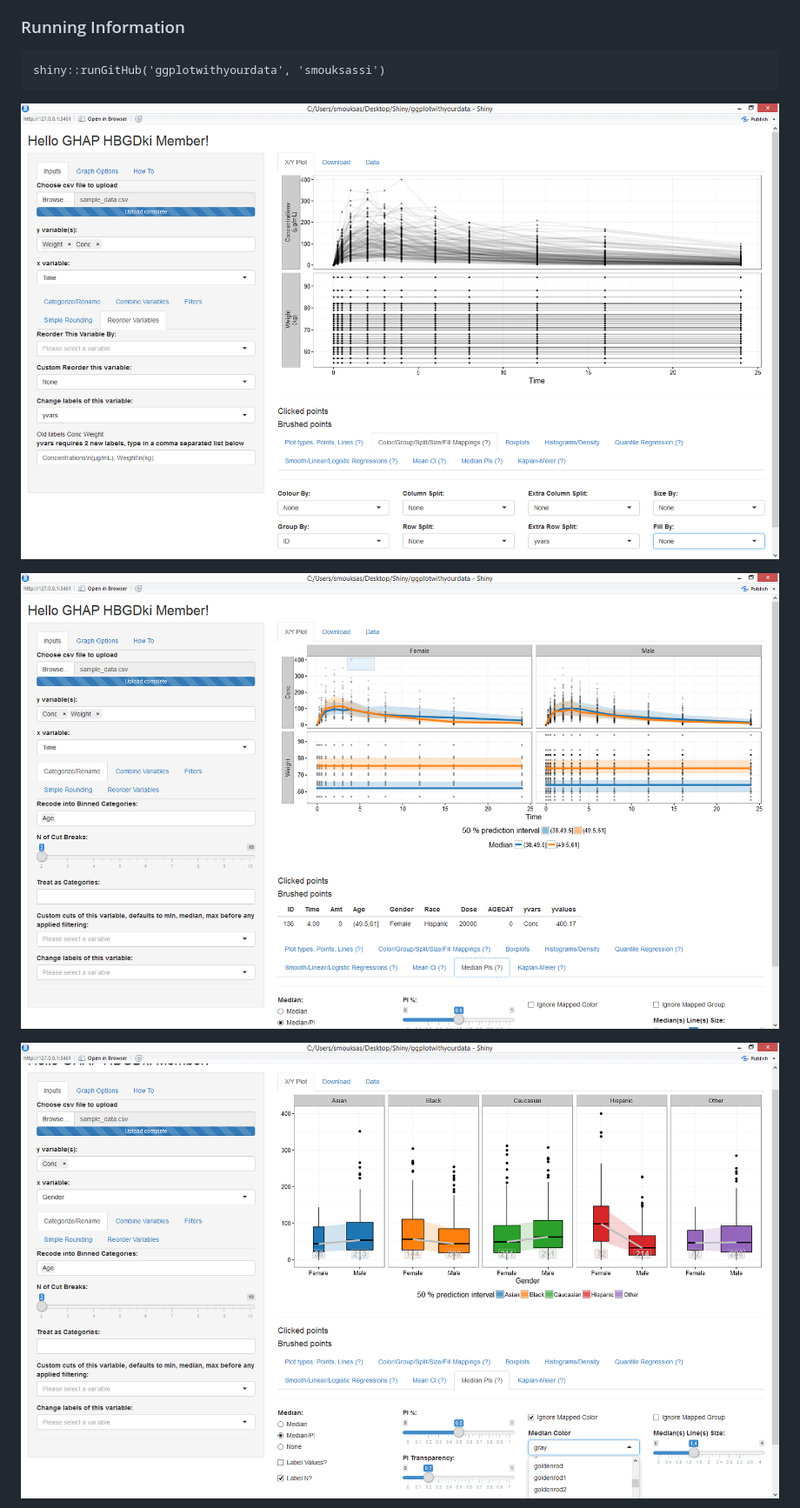
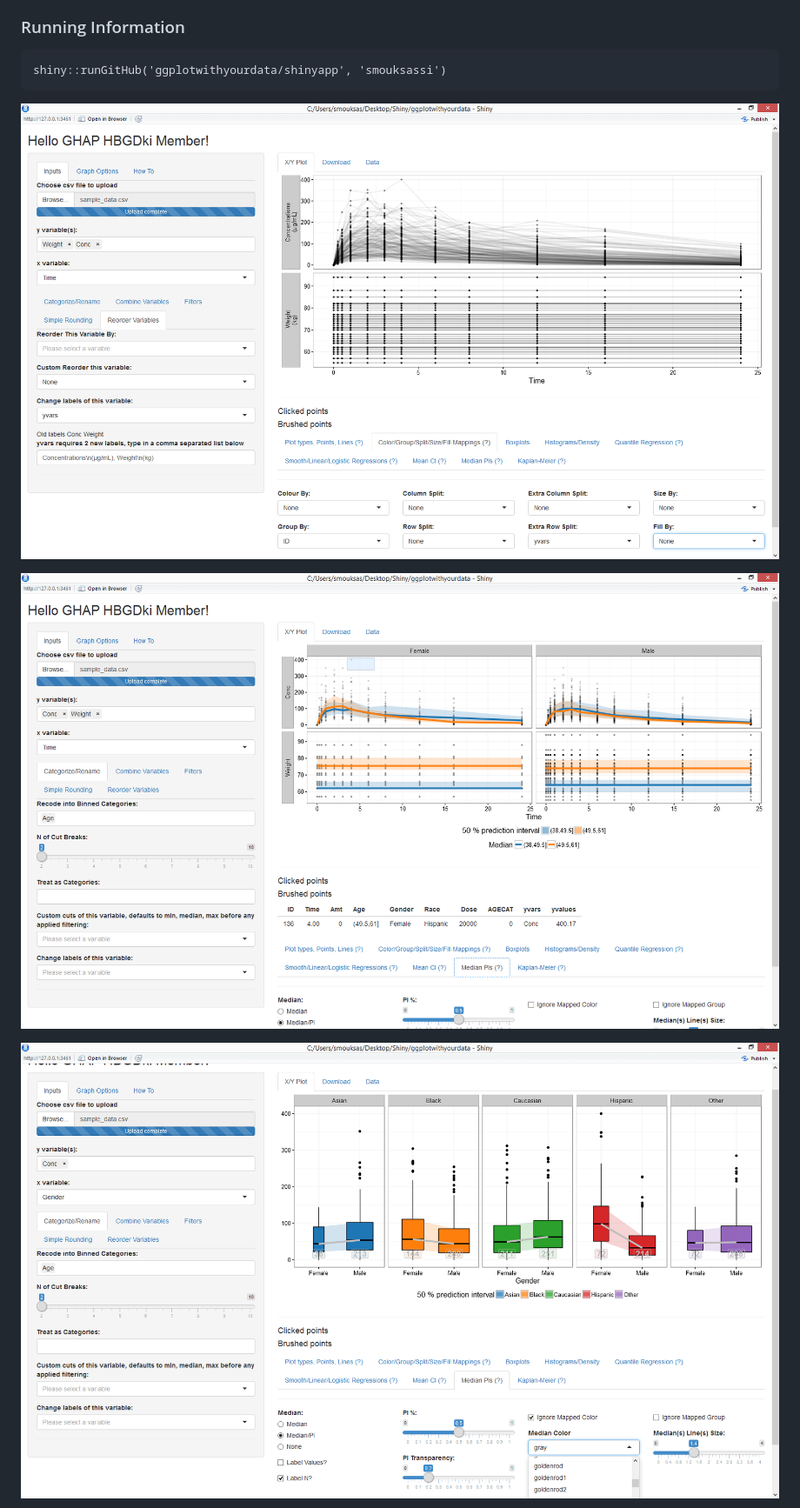
Before and after one commit to smouksassi/ggplotwithyourdata, a Markdown page: README.md, the part around the change printed below. Shown: that part at 87% size. GitHub-like rendering.

Commit message:
organize the file structure

````diff
--- a/README.md
+++ b/README.md
@@ -27,12 +27,12 @@ R Shiny app as a handy inteface to ggplot2. It enables you to quickly explore yo
 
 ### Running Information
 ```
-shiny::runGitHub('ggplotwithyourdata', 'smouksassi')
+shiny::runGitHub('ggplotwithyourdata/shinyapp', 'smouksassi')
 ```
 
-![Example use case 1 with the included sample_df.csv.](./snapshot.png)
+![Example use case 1 with the included sample_df.csv.](img/snapshot.png)
 
-![Example use case 2 with the included sample_df.csv.](./snapshot2.png)
+![Example use case 2 with the included sample_df.csv.](img/snapshot2.png)
 
-![Example use case 3 with the included sample_df.csv.](./snapshot3.png)
+![Example use case 3 with the included sample_df.csv.](img/snapshot3.png)
 
````
Also changed, not shown: other parts of README.md (+1 -1 lines), img/snapshot.png (renamed from snapshot.png), img/snapshot2.png (renamed from snapshot2.png), img/snapshot3.png (renamed from snapshot3.png), img/snapshot4.png (renamed from snapshot4.png), 6 other files.
